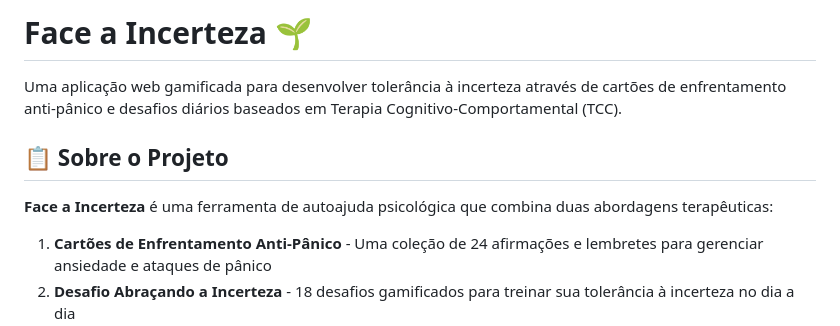
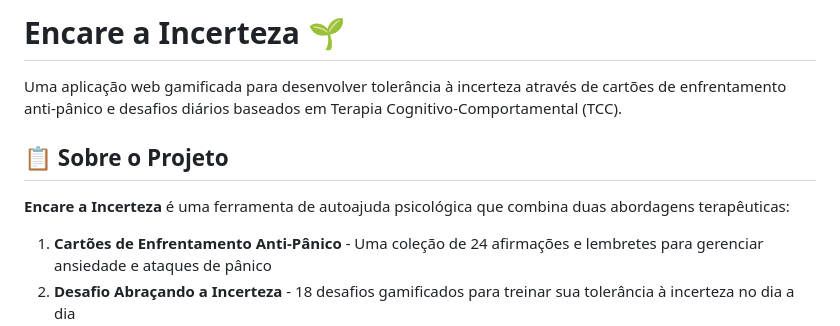
Before and after one commit to lucaspk/face-uncertainty, a Markdown page: README.md, the part around the change. Rendered like a GitHub page.

Commit message:
change name in readme

```diff
--- a/README.md
+++ b/README.md
@@ -1,10 +1,10 @@
-# Face a Incerteza 🌱
+# Encare a Incerteza 🌱
 
 Uma aplicação web gamificada para desenvolver tolerância à incerteza através de cartões de enfrentamento anti-pânico e desafios diários baseados em Terapia Cognitivo-Comportamental (TCC).
 
 ## 📋 Sobre o Projeto
 
-**Face a Incerteza** é uma ferramenta de autoajuda psicológica que combina duas abordagens terapêuticas:
+**Encare a Incerteza** é uma ferramenta de autoajuda psicológica que combina duas abordagens terapêuticas:
 
 1. **Cartões de Enfrentamento Anti-Pânico** - Uma coleção de 24 afirmações e lembretes para gerenciar ansiedade e ataques de pânico
 2. **Desafio Abraçando a Incerteza** - 18 desafios gamificados para treinar sua tolerância à incerteza no dia a dia
```
